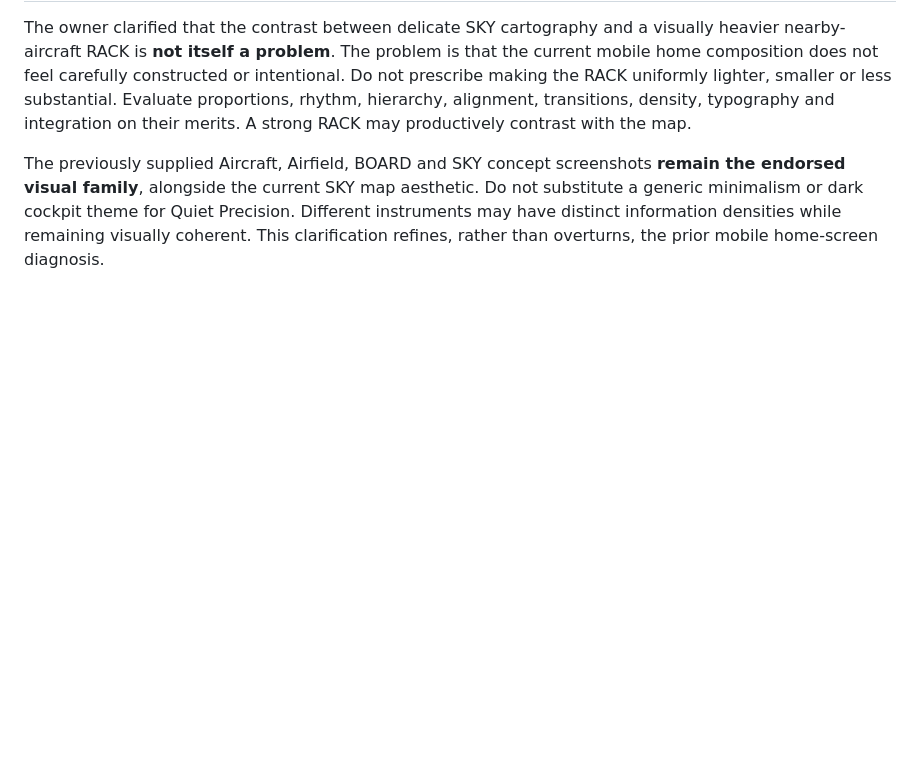
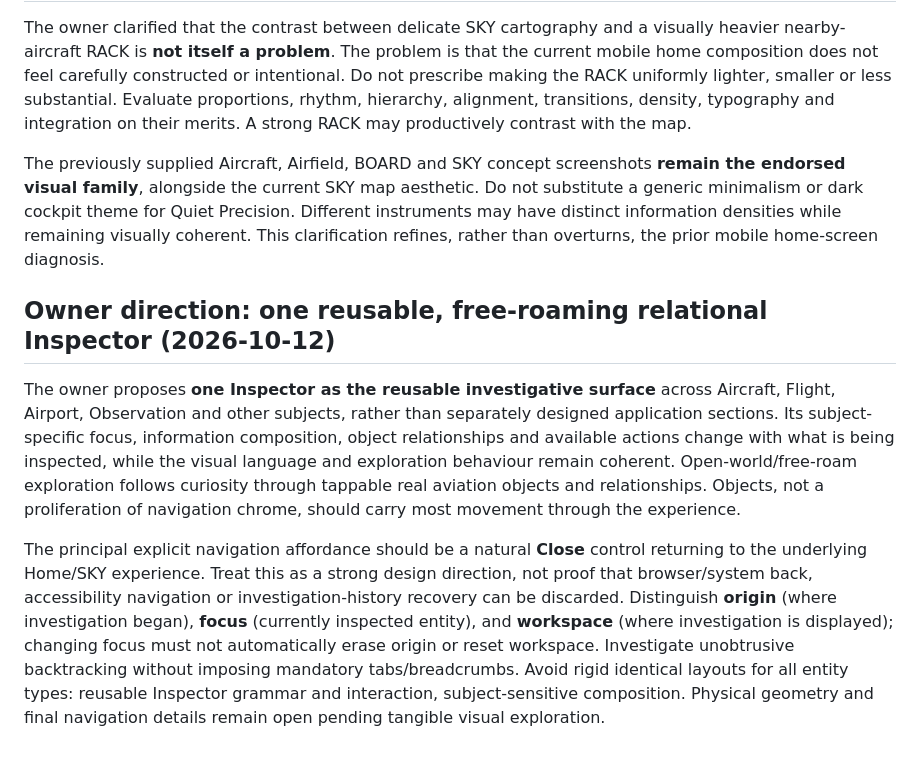
Before and after one commit to brenton-collab/doaa-calibration, a Markdown page: docs/rebuild/EXPERIENCE_V2.md, the part around the change. Rendered like a GitHub page; blank space fills up the shorter version.

Commit message:
docs(rebuild): record unified free-roaming relational Inspector direction [skip ci]

```diff
--- a/docs/rebuild/EXPERIENCE_V2.md
+++ b/docs/rebuild/EXPERIENCE_V2.md
@@ -112,3 +112,10 @@ Design diagnosis **to test, not settled implementation instructions**: preserve
 The owner clarified that the contrast between delicate SKY cartography and a visually heavier nearby-aircraft RACK is **not itself a problem**. The problem is that the current mobile home composition does not feel carefully constructed or intentional. Do not prescribe making the RACK uniformly lighter, smaller or less substantial. Evaluate proportions, rhythm, hierarchy, alignment, transitions, density, typography and integration on their merits. A strong RACK may productively contrast with the map.
 
 The previously supplied Aircraft, Airfield, BOARD and SKY concept screenshots **remain the endorsed visual family**, alongside the current SKY map aesthetic. Do not substitute a generic minimalism or dark cockpit theme for Quiet Precision. Different instruments may have distinct information densities while remaining visually coherent. This clarification refines, rather than overturns, the prior mobile home-screen diagnosis.
+
+
+## Owner direction: one reusable, free-roaming relational Inspector (2026-10-12)
+
+The owner proposes **one Inspector as the reusable investigative surface** across Aircraft, Flight, Airport, Observation and other subjects, rather than separately designed application sections. Its subject-specific focus, information composition, object relationships and available actions change with what is being inspected, while the visual language and exploration behaviour remain coherent. Open-world/free-roam exploration follows curiosity through tappable real aviation objects and relationships. Objects, not a proliferation of navigation chrome, should carry most movement through the experience.
+
+The principal explicit navigation affordance should be a natural **Close** control returning to the underlying Home/SKY experience. Treat this as a strong design direction, not proof that browser/system back, accessibility navigation or investigation-history recovery can be discarded. Distinguish **origin** (where investigation began), **focus** (currently inspected entity), and **workspace** (where investigation is displayed); changing focus must not automatically erase origin or reset workspace. Investigate unobtrusive backtracking without imposing mandatory tabs/breadcrumbs. Avoid rigid identical layouts for all entity types: reusable Inspector grammar and interaction, subject-sensitive composition. Physical geometry and final navigation details remain open pending tangible visual exploration.
```
